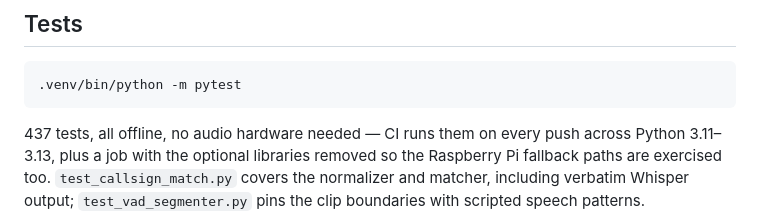
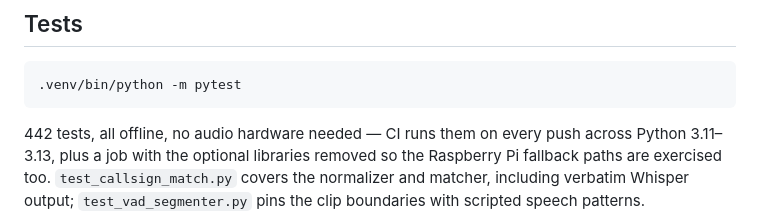
Before and after one commit to shnikees/netcontroller, a Markdown page: README.md, the part around the change. GitHub-like rendering.

````diff
--- a/README.md
+++ b/README.md
@@ -144,7 +144,7 @@ is the single most common way to get a stream of junk lines.
 .venv/bin/python -m pytest
 ```
 
-437 tests, all offline, no audio hardware needed — CI runs them on every push
+442 tests, all offline, no audio hardware needed — CI runs them on every push
 across Python 3.11–3.13, plus a job with the optional libraries removed so the
 Raspberry Pi fallback paths are exercised too. `test_callsign_match.py`
 covers the normalizer and matcher, including verbatim Whisper output;
````
Also changed, not shown: docs/STATUS.md (+56 -9 lines), docs/TESTING.md (+1 -1 lines).
